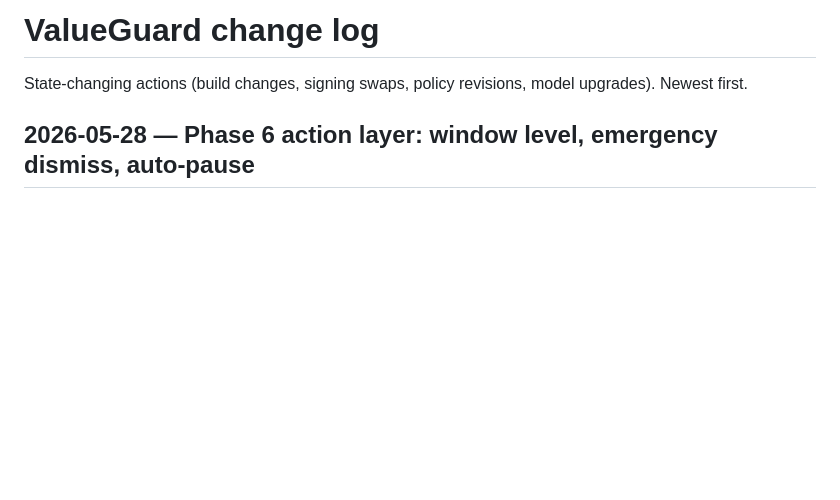
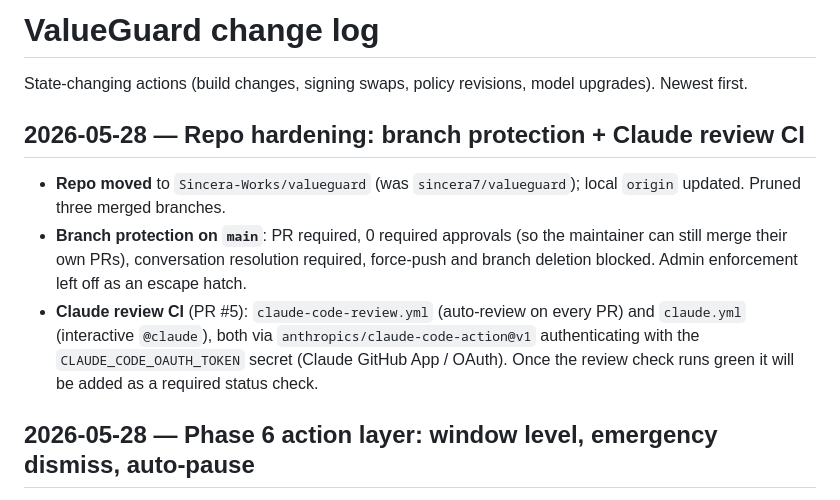
Before and after one commit to Sincera-Works/valueguard, a Markdown page: log.md, the part around the change. GitHub-like rendering; blank space fills up the shorter version.

Commit message:
docs: log repo hardening (branch protection + Claude review CI) (#6)
Records today's infra changes per the working agreement: repo move to
Sincera-Works, branch protection on main, and the Claude review workflows.
Also serves as the first PR to exercise the new auto-review action.

Co-authored-by: Claude Opus 4.8 (1M context) <noreply@anthropic.com>

```diff
--- a/log.md
+++ b/log.md
@@ -2,6 +2,20 @@
 
 State-changing actions (build changes, signing swaps, policy revisions, model
 upgrades). Newest first.
+
+## 2026-05-28 — Repo hardening: branch protection + Claude review CI
+
+- **Repo moved** to `Sincera-Works/valueguard` (was `sincera7/valueguard`);
+  local `origin` updated. Pruned three merged branches.
+- **Branch protection on `main`**: PR required, 0 required approvals (so the
+  maintainer can still merge their own PRs), conversation resolution required,
+  force-push and branch deletion blocked. Admin enforcement left off as an
+  escape hatch.
+- **Claude review CI** (PR #5): `claude-code-review.yml` (auto-review on every
+  PR) and `claude.yml` (interactive `@claude`), both via
+  `anthropics/claude-code-action@v1` authenticating with the
+  `CLAUDE_CODE_OAUTH_TOKEN` secret (Claude GitHub App / OAuth). Once the review
+  check runs green it will be added as a required status check.
 
 ## 2026-05-28 — Phase 6 action layer: window level, emergency dismiss, auto-pause
 
```
